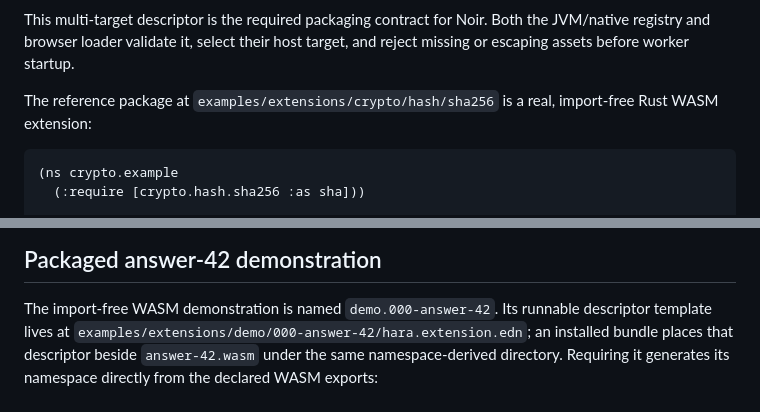
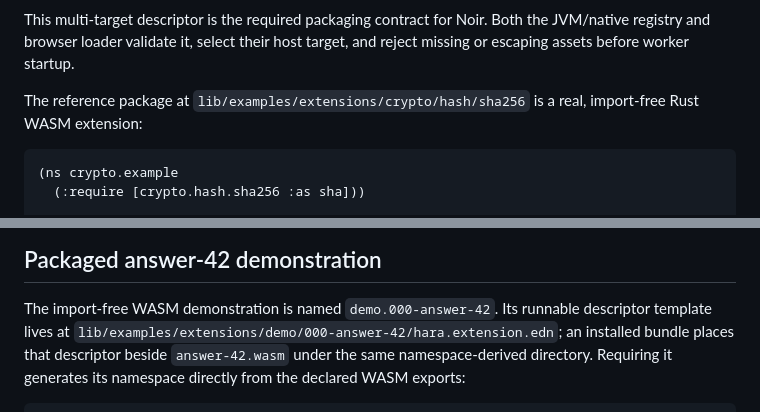
Before and after one commit to hara-lang/hara-specs, a Markdown page: hara/extensions-contract.md, 2 parts joined by grey strips. GitHub-like rendering.

Commit message:
Move hara-language sources into lib/
- implementation/ -> lib/ (project.hal, src/{std,polis}, test/)
- examples/ -> lib/examples/, bench/ -> lib/bench/
- java/pom.xml resource dirs, rust/src/lib.rs include_str, main.yml
  native-extension copies, Java test repo-relative paths, and docs
  references updated

````diff
--- a/hara/extensions-contract.md
+++ b/hara/extensions-contract.md
@@ -233,7 +233,7 @@ This multi-target descriptor is the required packaging contract for Noir. Both t
 registry and browser loader validate it, select their host target, and reject missing or escaping
 assets before worker startup.
 
-The reference package at `examples/extensions/crypto/hash/sha256` is a real, import-free Rust WASM
+The reference package at `lib/examples/extensions/crypto/hash/sha256` is a real, import-free Rust WASM
 extension:
 
 ```hal
@@ -300,7 +300,7 @@ the protocol handshake. Process-backed operations are denied unless `--allow-pro
 
 The import-free WASM demonstration is named `demo.000-answer-42`. Its runnable descriptor
 template lives at
-`examples/extensions/demo/000-answer-42/hara.extension.edn`; an installed bundle places that
+`lib/examples/extensions/demo/000-answer-42/hara.extension.edn`; an installed bundle places that
 descriptor beside `answer-42.wasm` under the same namespace-derived directory. Requiring it
 generates its namespace directly from the declared WASM exports:
 
````
